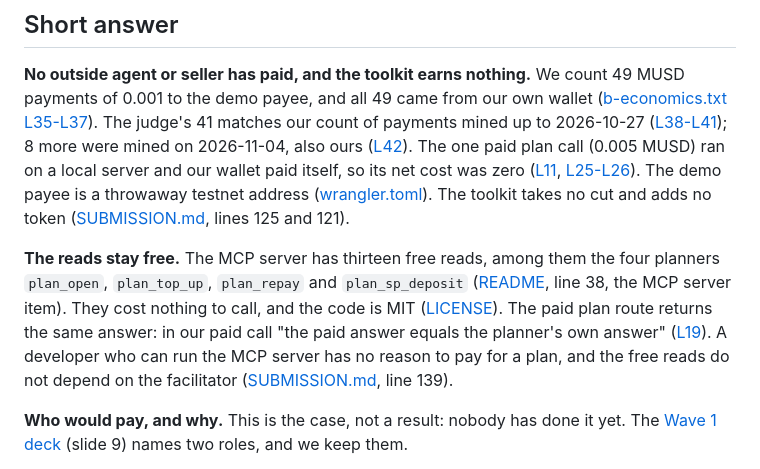
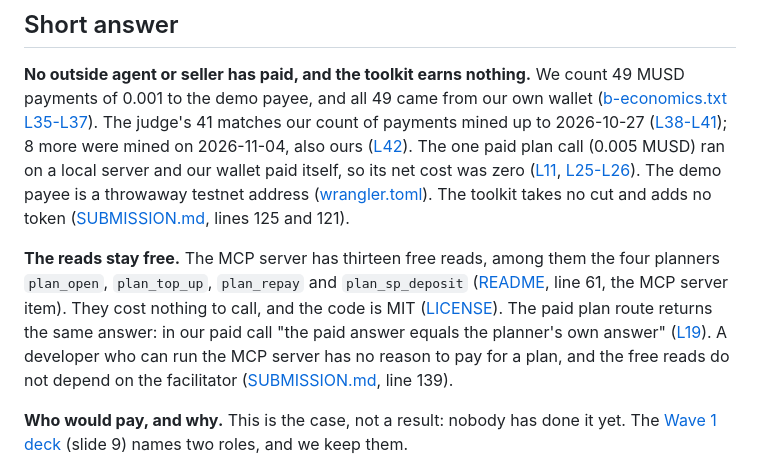
Before and after one commit to Kylne700/mezo-agent-toolkit, a Markdown page: docs/BUSINESS.md, the part around one of its changes. Rendered like a GitHub page.

Commit message:
docs: BUSINESS cites follow the new README lines; commit count
Co-Authored-By: Claude Opus 5.5 <noreply@anthropic.com>
Claude-Session: https://claude.ai/code/session_01GAS3TwEvq8rdhgJTGSQMuH

```diff
--- a/docs/BUSINESS.md
+++ b/docs/BUSINESS.md
@@ -12,7 +12,7 @@ The Wave 1 judge review on our Akindo product page (posted 2026-10-30) asked for
 
 **No outside agent or seller has paid, and the toolkit earns nothing.** We count 49 MUSD payments of 0.001 to the demo payee, and all 49 came from our own wallet ([b-economics.txt L35-L37](../evidence/w2/b-economics.txt#L35-L37)). The judge's 41 matches our count of payments mined up to 2026-10-27 ([L38-L41](../evidence/w2/b-economics.txt#L38-L41)); 8 more were mined on 2026-11-04, also ours ([L42](../evidence/w2/b-economics.txt#L42)). The one paid plan call (0.005 MUSD) ran on a local server and our wallet paid itself, so its net cost was zero ([L11](../evidence/w2/e-paid-plan-call.txt#L11), [L25-L26](../evidence/w2/e-paid-plan-call.txt#L25-L26)). The demo payee is a throwaway testnet address ([wrangler.toml](../wrangler.toml)). The toolkit takes no cut and adds no token ([SUBMISSION.md](../SUBMISSION.md), lines 125 and 121).
 
-**The reads stay free.** The MCP server has thirteen free reads, among them the four planners `plan_open`, `plan_top_up`, `plan_repay` and `plan_sp_deposit` ([README](../README.md), line 38, the MCP server item). They cost nothing to call, and the code is MIT ([LICENSE](../LICENSE)). The paid plan route returns the same answer: in our paid call "the paid answer equals the planner's own answer" ([L19](../evidence/w2/e-paid-plan-call.txt#L19)). A developer who can run the MCP server has no reason to pay for a plan, and the free reads do not depend on the facilitator ([SUBMISSION.md](../SUBMISSION.md), line 139).
+**The reads stay free.** The MCP server has thirteen free reads, among them the four planners `plan_open`, `plan_top_up`, `plan_repay` and `plan_sp_deposit` ([README](../README.md), line 61, the MCP server item). They cost nothing to call, and the code is MIT ([LICENSE](../LICENSE)). The paid plan route returns the same answer: in our paid call "the paid answer equals the planner's own answer" ([L19](../evidence/w2/e-paid-plan-call.txt#L19)). A developer who can run the MCP server has no reason to pay for a plan, and the free reads do not depend on the facilitator ([SUBMISSION.md](../SUBMISSION.md), line 139).
 
 **Who would pay, and why.** This is the case, not a result: nobody has done it yet. The [Wave 1 deck](deck.pdf) (slide 9) names two roles, and we keep them.
 
```
Also changed, not shown: other parts of docs/BUSINESS.md (+2 -2 lines), README.md (+1 -1 lines).
